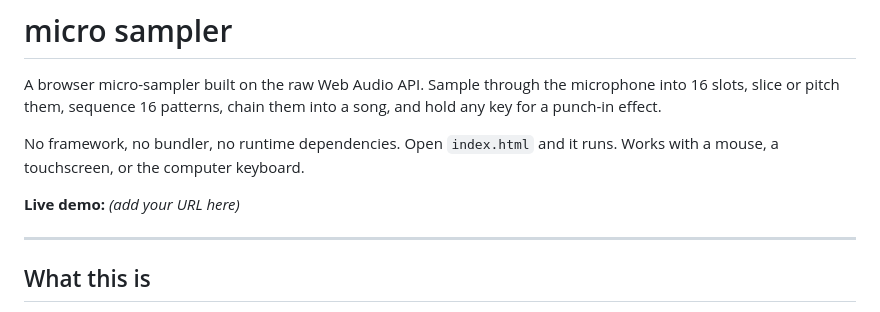
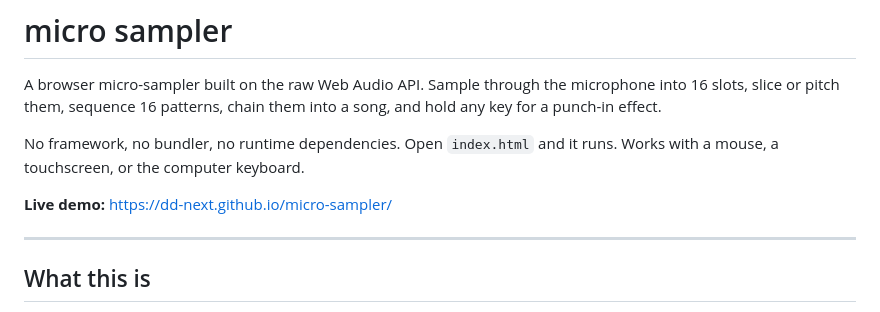
Before and after one commit to dd-next/micro-sampler, a Markdown page: README.md, the part around the change. Drawn GitHub-style.

Commit message:
Point the README at the GitHub Pages URL

```diff
--- a/README.md
+++ b/README.md
@@ -7,7 +7,7 @@ them into a song, and hold any key for a punch-in effect.
 No framework, no bundler, no runtime dependencies. Open `index.html` and it
 runs. Works with a mouse, a touchscreen, or the computer keyboard.
 
-**Live demo:** _(add your URL here)_
+**Live demo:** https://dd-next.github.io/micro-sampler/
 
 ---
 
```
